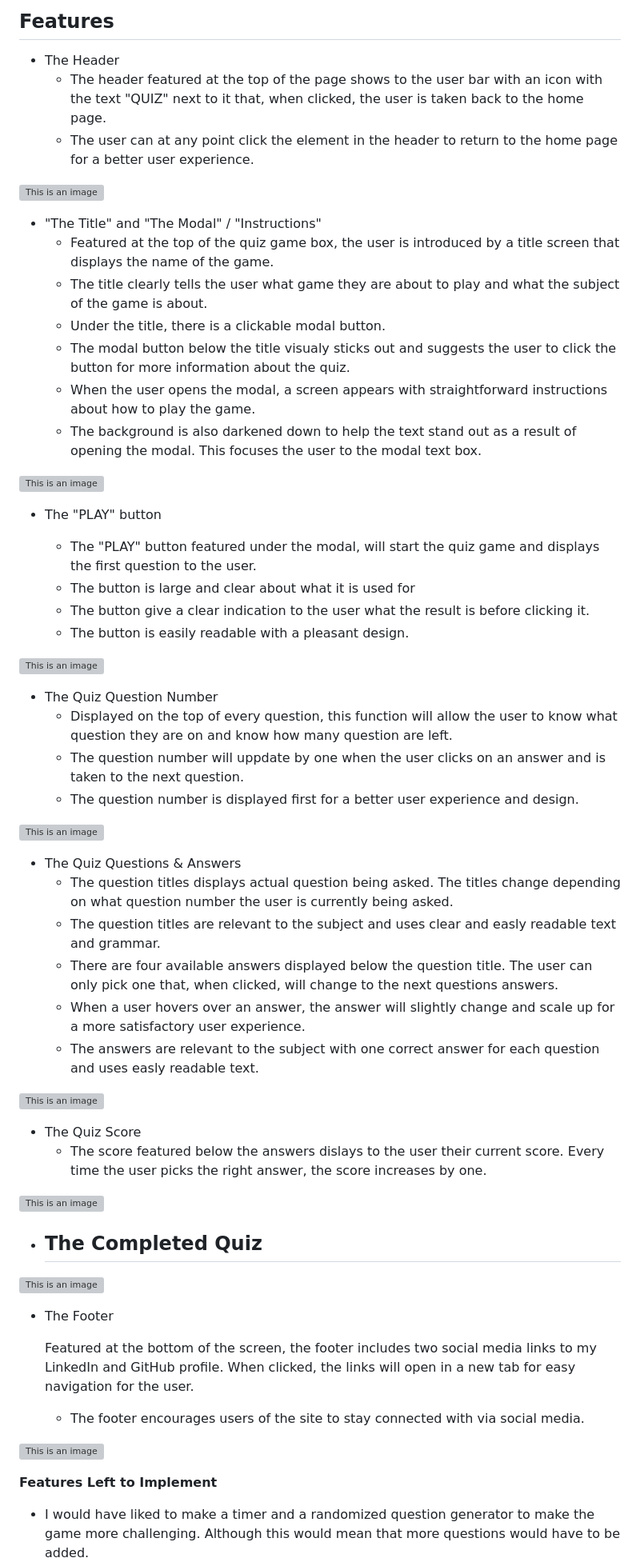
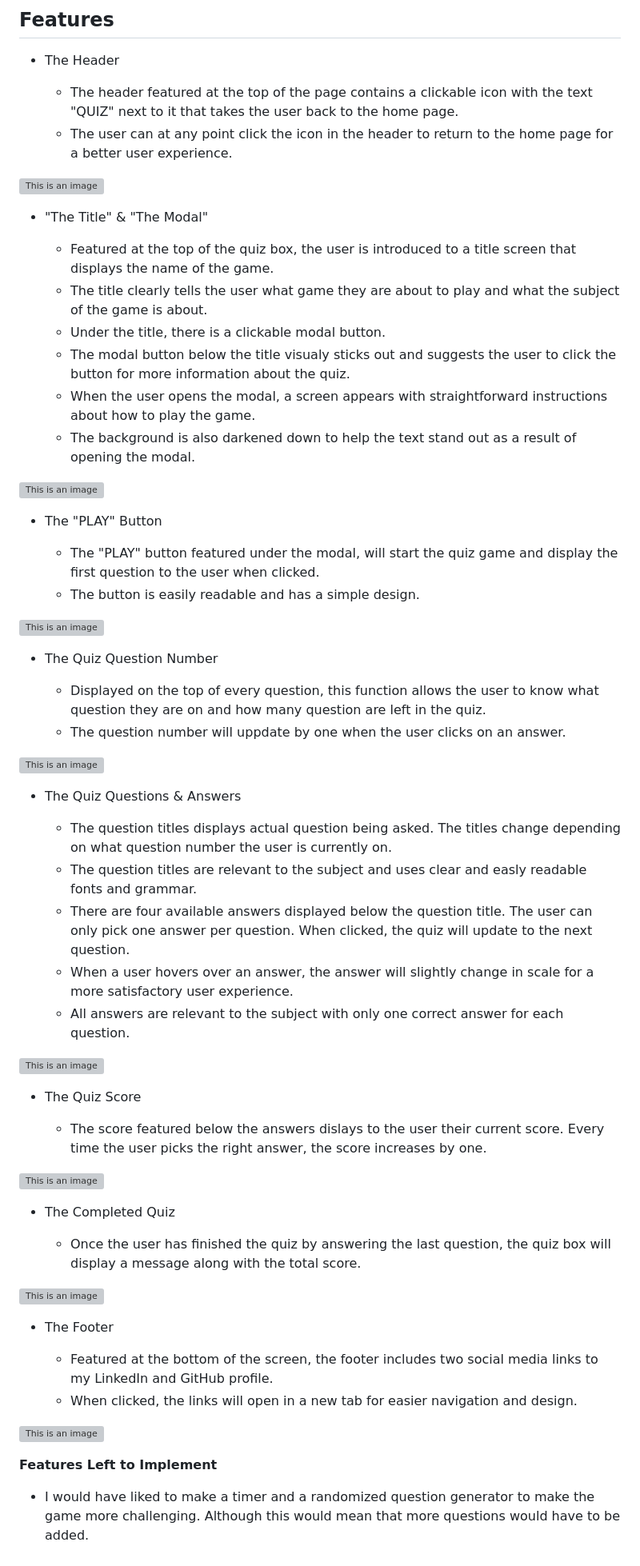
Before and after one commit to Carl-Tallman-95/The-Movie-Quiz, a Markdown page: README.md, the part around the change printed below. Shown: that part at 80% size. Rendered like a GitHub page; grey boxes are pictures that could not be loaded.

```diff
--- a/README.md
+++ b/README.md
@@ -9,62 +9,66 @@ Whether you want to brush up on your skills or have something to prove, "THE MOV
 ## Features
 
 - The Header
-    - The header featured at the top of the page shows to the user bar with an icon with the text "QUIZ" next to it that, when clicked, the user is taken back to the home page.
-    - The user can at any point click the element in the header to return to the home page for a better user experience.
+
+    - The header featured at the top of the page contains a clickable icon with the text "QUIZ" next to it that takes the user back to the home page.
+    - The user can at any point click the icon in the header to return to the home page for a better user experience.
 
 ![This is an image]()
 
-- "The Title" and "The Modal" / "Instructions"
-    - Featured at the top of the quiz game box, the user is introduced by a title screen that displays the name of the game.
+- "The Title" & "The Modal"
+
+    - Featured at the top of the quiz box, the user is introduced to a title screen that displays the name of the game.
     - The title clearly tells the user what game they are about to play and what the subject of the game is about.
     - Under the title, there is a clickable modal button.
     - The modal button below the title visualy sticks out and suggests the user to click the button for more information about the quiz.
     - When the user opens the modal, a screen appears with straightforward instructions about how to play the game.
-    - The background is also darkened down to help the text stand out as a result of opening the modal. This focuses the user to the modal text box.
+    - The background is also darkened down to help the text stand out as a result of opening the modal.
 
 ![This is an image](assets/images/readme_images/)
 
-- The "PLAY" button
+- The "PLAY" Button
 
-    - The "PLAY" button featured under the modal, will start the quiz game and displays the first question to the user.
-    - The button is large and clear about what it is used for
-    - The button give a clear indication to the user what the result is before clicking it.
-    - The button is easily readable with a pleasant design.
+    - The "PLAY" button featured under the modal, will start the quiz game and display the first question to the user when clicked.
+    - The button is easily readable and has a simple design.
 
 ![This is an image](assets/images/readme_images/)
 
 - The Quiz Question Number
-    - Displayed on the top of every question, this function will allow the user to know what question they are on and know how many question are left.
-    - The question number will uppdate by one when the user clicks on an answer and is taken to the next question.
-    - The question number is displayed first for a better user experience and design.
+
+    - Displayed on the top of every question, this function allows the user to know what question they are on and how many question are left in the quiz.
+    - The question number will uppdate by one when the user clicks on an answer.
 
 ![This is an image](assets/images/readme_images/)
 
 - The Quiz Questions & Answers
-    - The question titles displays actual question being asked. The titles change depending on what question number the user is currently being asked.
-    - The question titles are relevant to the subject and uses clear and easly readable text and grammar.
-    - There are four available answers displayed below the question title. The user can only pick one that, when clicked, will change to the next questions answers.
-    - When a user hovers over an answer, the answer will slightly change and scale up for a more satisfactory user experience.
-    - The answers are relevant to the subject with one correct answer for each question and uses easly readable text.
+
+    - The question titles displays actual question being asked. The titles change depending on what question number the user is currently on.
+    - The question titles are relevant to the subject and uses clear and easly readable fonts and grammar.
+    - There are four available answers displayed below the question title. The user can only pick one answer per question. When clicked, the quiz will update to the next question.
+    - When a user hovers over an answer, the answer will slightly change in scale for a more satisfactory user experience.
+    - All answers are relevant to the subject with only one correct answer for each question.
 
 ![This is an image](assets/images/readme_images/)
 
 - The Quiz Score
+
     - The score featured below the answers dislays to the user their current score. Every time the user picks the right answer, the score increases by one.
 
 ![This is an image]()
 
 - The Completed Quiz
-    -
+
+    - Once the user has finished the quiz by answering the last question, the quiz box will display a message along with the total score.
 
 ![This is an image]()
 
 - The Footer
 
-    Featured at the bottom of the screen, the footer includes two social media links to my LinkedIn and GitHub profile. When clicked, the links will open in a new tab for easy navigation for the user.
-    - The footer encourages users of the site to stay connected with via social media.
+    - Featured at the bottom of the screen, the footer includes two social media links to my LinkedIn and GitHub profile.
+    - When clicked, the links will open in a new tab for easier navigation and design.
 
 ![This is an image](assets/images/readme_images/)
 
 **Features Left to Implement**
+
 - I would have liked to make a timer and a randomized question generator to make the game more challenging. Although this would mean that more questions would have to be added.
```
Also changed, not shown: other parts of README.md (+28 -7 lines), assets/images/readme_images/showAnswerA_bug_image.png (added), assets/images/readme_images/typeerror_bug_image.png (added).
